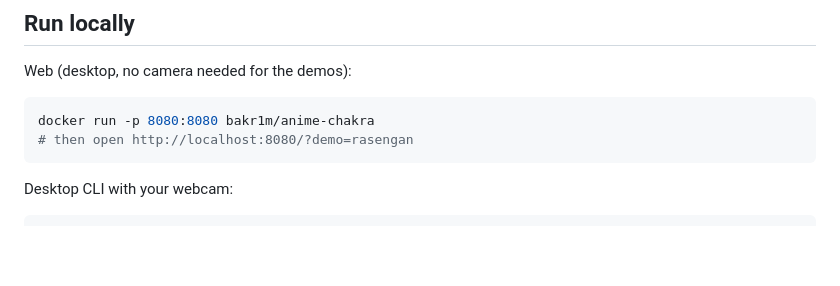
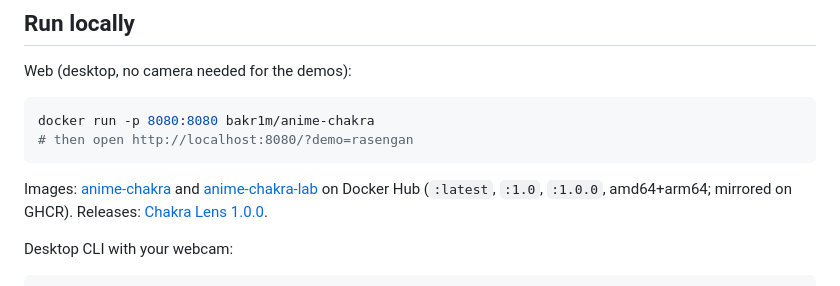
Before and after one commit to Bakr1m/anime-chakra, a Markdown page: README.md, the part around the change. Drawn GitHub-style; blank space fills up the shorter version.

````diff
--- a/README.md
+++ b/README.md
@@ -31,6 +31,11 @@ Web (desktop, no camera needed for the demos):
 docker run -p 8080:8080 bakr1m/anime-chakra
 # then open http://localhost:8080/?demo=rasengan
 ```
+
+Images: [anime-chakra](https://hub.docker.com/r/bakr1m/anime-chakra) and
+[anime-chakra-lab](https://hub.docker.com/r/bakr1m/anime-chakra-lab) on Docker
+Hub (`:latest`, `:1.0`, `:1.0.0`, amd64+arm64; mirrored on GHCR). Releases:
+[Chakra Lens 1.0.0](https://github.com/Bakr1m/anime-chakra/releases/tag/v1.0.0).
 
 Desktop CLI with your webcam:
 
````
